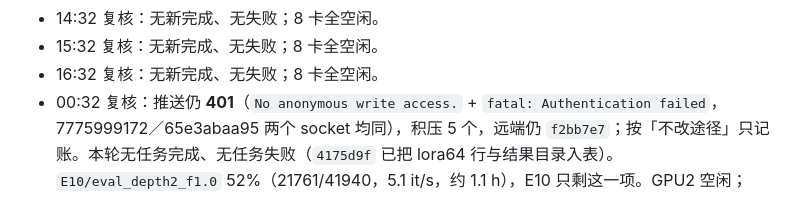
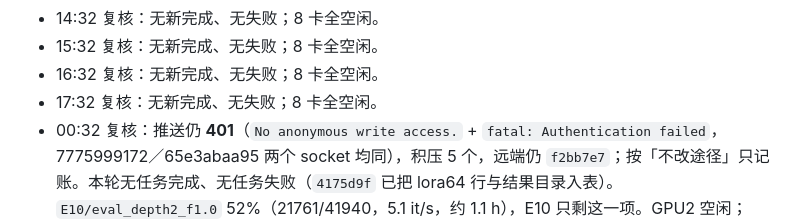
Before and after one commit to Inner-Magma/dpvr-pr-revision, a Markdown page: docs/revision/RESULTS.md, the part around the change. Drawn GitHub-style.

Commit message:
docs(results): 17:32 复核，无新完成
Co-Authored-By: Claude <noreply@anthropic.com>

```diff
--- a/docs/revision/RESULTS.md
+++ b/docs/revision/RESULTS.md
@@ -943,6 +943,7 @@ E0 六项 2026-10-16 全部 `done`、`rc=0`，`reeval_vanilla7b` 耗时 4834.8 s
 - 14:32 复核：无新完成、无失败；8 卡全空闲。
 - 15:32 复核：无新完成、无失败；8 卡全空闲。
 - 16:32 复核：无新完成、无失败；8 卡全空闲。
+- 17:32 复核：无新完成、无失败；8 卡全空闲。
 - 00:32 复核：推送仍 **401**（`No anonymous write access.` + `fatal: Authentication failed`，7775999172／65e3abaa95 两个 socket 均同），积压 5 个，远端仍 `f2bb7e7`；按「不改途径」只记账。本轮无任务完成、无任务失败（`4175d9f` 已把 lora64 行与结果目录入表）。`E10/eval_depth2_f1.0` 52%（21761/41940，5.1 it/s，约 1.1 h），E10 只剩这一项。GPU2 空闲；GPU0/3/4/5/6/7 仍被外部进程占用（各约 116–118 GB，55–60%），八卡不安静，延迟测量继续阻塞。
 - 23:32 复核：`E10/eval_lora64_f1.0` **完成并入表**（rc=0，8577.9 s，10-22 15:14 UTC 收尾），是 E10 的第四行：85.36 / 1485.73 / 317.50 / 73.92 / 70.36 / 64.25 / 64.43 / 38.35。与 LoRA-16 逐项差 ≤0.34pp（POPE −0.06、MME-P +10.2、MME-C −18.2、MMB-EN ±0.00、MMB-CN +0.11、SQA +0.34、SEED −0.25、BLINK −0.26），与 MLP-only 也全在噪声内——**rank 16→64 无可测差异**，与 E4「侧分支对精度无价值」一致。已 collect（`4175d9f`，含结果目录与四张 summary 表），推送仍 **401**（`No anonymous write access.` + `fatal: Authentication failed`，新出现的 7775999172／41868b1423 两个 socket 同样 401），积压 3 个，远端仍 `f2bb7e7`；按「不改途径」只记账。GPU2 已释放（评测退出），**GPU1 的 `eval_depth2_f1.0` 48%**（20070/41940，5.3 it/s，约 1.1 h）。GPU0/3/4/5/6/7 仍被外部进程占用（各约 116–118 GB，55–58%），延迟测量继续阻塞。本轮 1 项新完成、无任务失败。
 - 23:32 邮箱：`send_results.py --subject "E10 lora64 done"` 仍报 `missing in .env / environment: SMTP_HOST, SMTP_USER, SMTP_PASSWORD, MAIL_TO`（§9），按 AGENTS 不换途径，只记录；本轮无邮件发出。
```
